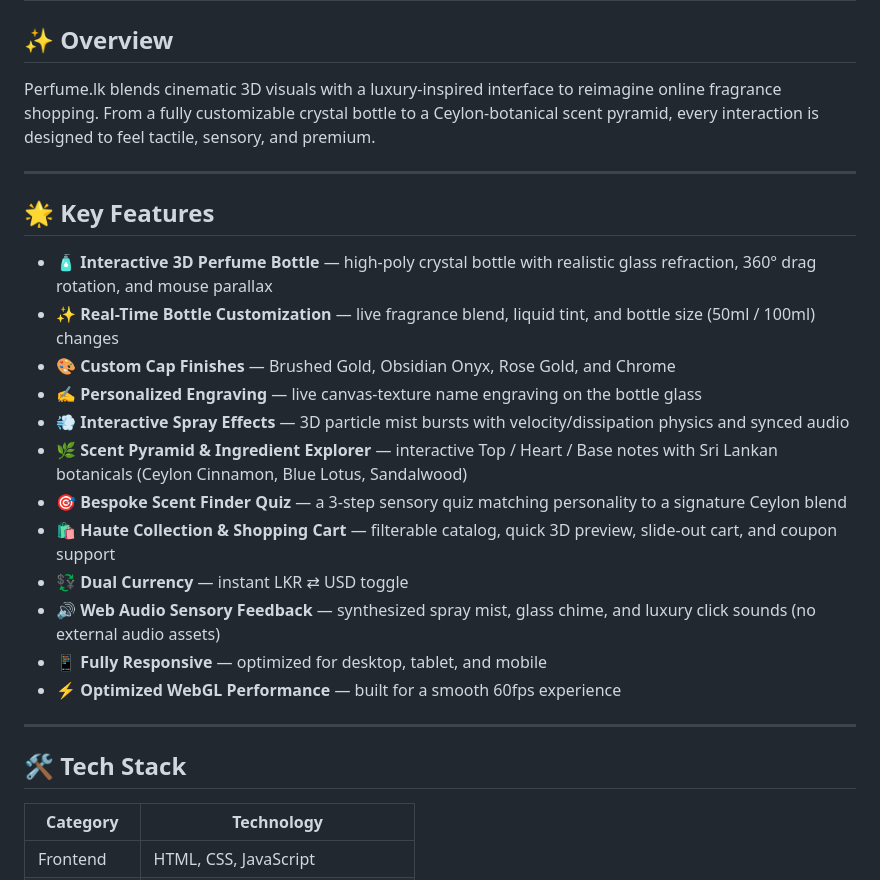
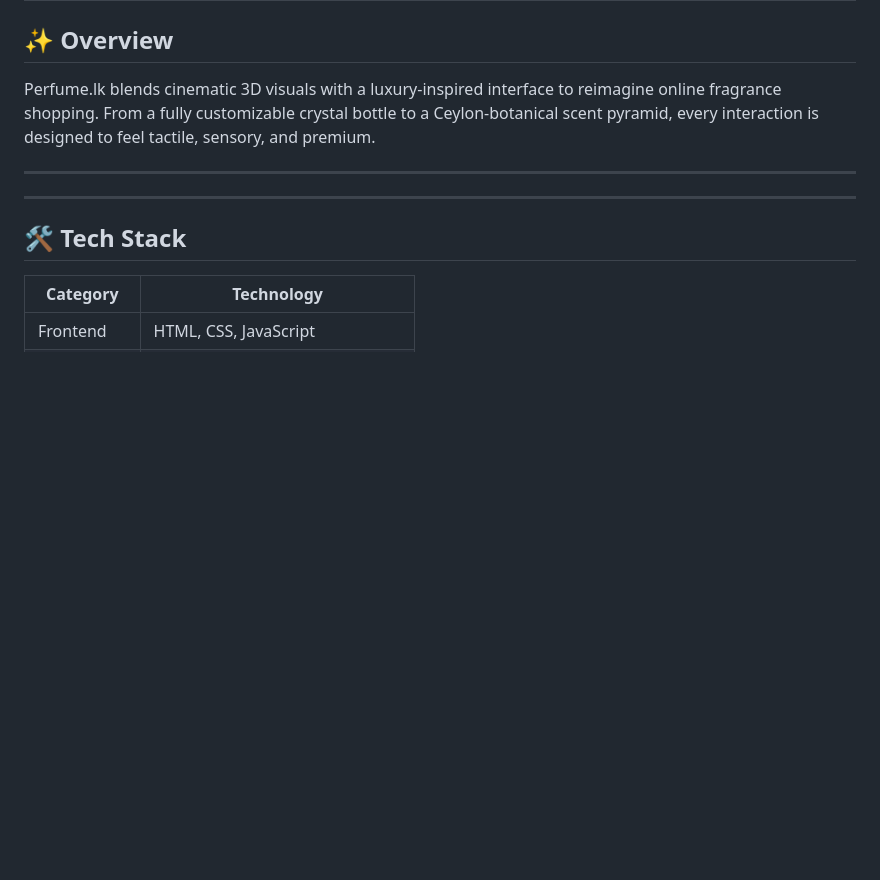
Before and after one commit to nipun-1234/perfume_LK-website, a Markdown page: README.md, the part around the change. GitHub-like rendering; blank space fills up the shorter version.

Commit message:
section from README
Removed key features section from the README.

```diff
--- a/README.md
+++ b/README.md
@@ -9,20 +9,7 @@ Perfume.lk blends cinematic 3D visuals with a luxury-inspired interface to reima
 
 ---
 
-## 🌟 Key Features
 
-- 🧴 **Interactive 3D Perfume Bottle** — high-poly crystal bottle with realistic glass refraction, 360° drag rotation, and mouse parallax
-- ✨ **Real-Time Bottle Customization** — live fragrance blend, liquid tint, and bottle size (50ml / 100ml) changes
-- 🎨 **Custom Cap Finishes** — Brushed Gold, Obsidian Onyx, Rose Gold, and Chrome
-- ✍️ **Personalized Engraving** — live canvas-texture name engraving on the bottle glass
-- 💨 **Interactive Spray Effects** — 3D particle mist bursts with velocity/dissipation physics and synced audio
-- 🌿 **Scent Pyramid & Ingredient Explorer** — interactive Top / Heart / Base notes with Sri Lankan botanicals (Ceylon Cinnamon, Blue Lotus, Sandalwood)
-- 🎯 **Bespoke Scent Finder Quiz** — a 3-step sensory quiz matching personality to a signature Ceylon blend
-- 🛍️ **Haute Collection & Shopping Cart** — filterable catalog, quick 3D preview, slide-out cart, and coupon support
-- 💱 **Dual Currency** — instant LKR ⇄ USD toggle
-- 🔊 **Web Audio Sensory Feedback** — synthesized spray mist, glass chime, and luxury click sounds (no external audio assets)
-- 📱 **Fully Responsive** — optimized for desktop, tablet, and mobile
-- ⚡ **Optimized WebGL Performance** — built for a smooth 60fps experience
 
 ---
 
```
